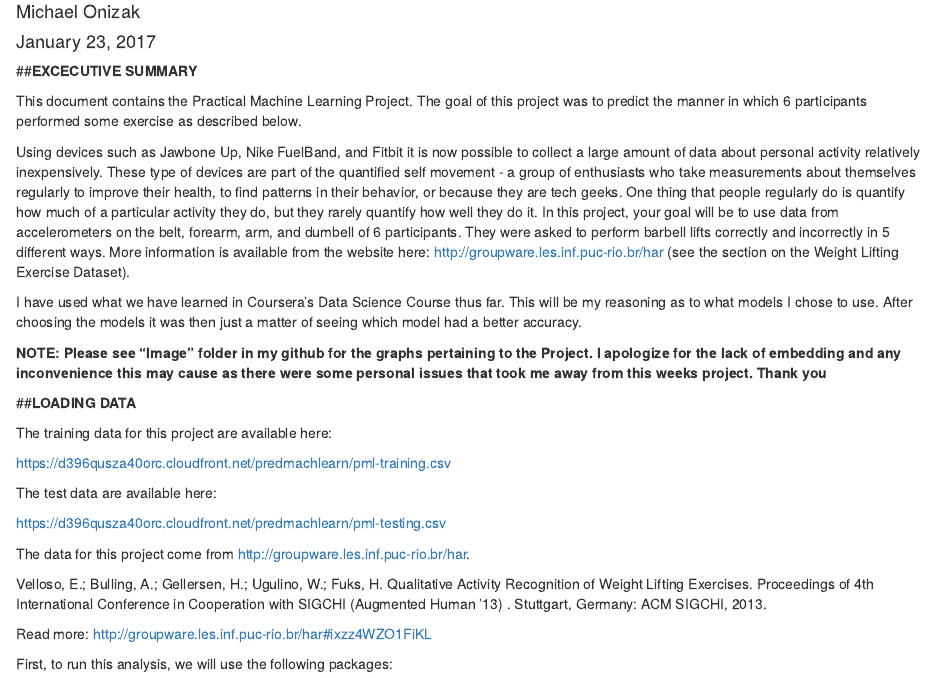
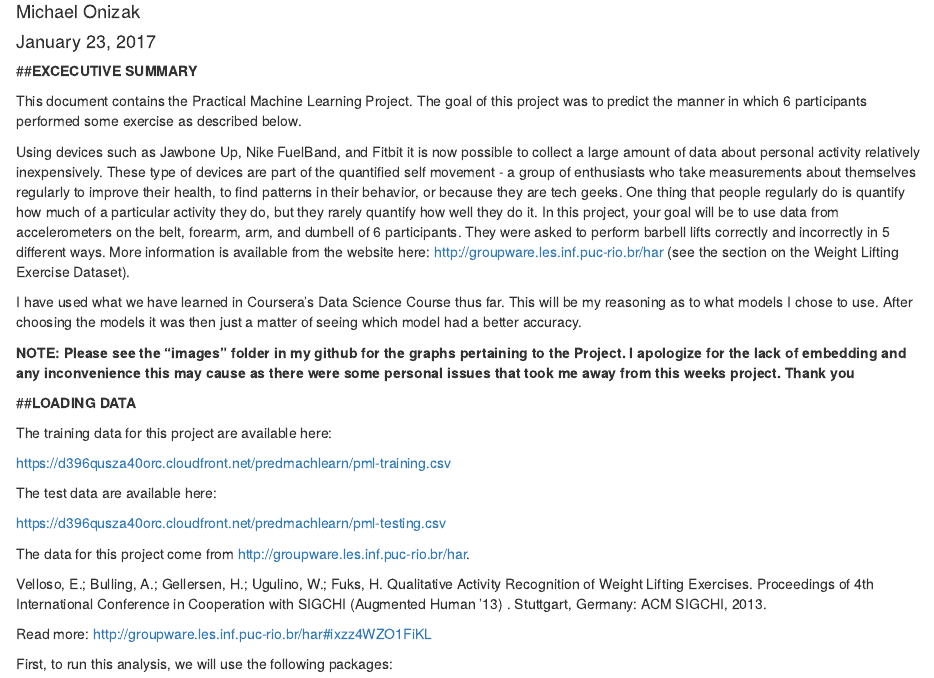
Before and after one commit to INV3NTisKING/Practical-Machine-Learning, an R Markdown document (Practical Machine Learning Project.Rmd): the page in a window 1100 px wide, from 70 px down. Rendered offline with R 4.5, knitr and Pandoc, with nearby package versions; some code elsewhere in the file could not run offline.

Commit message:
Update Practical Machine Learning Project.Rmd

```diff
--- a/Practical Machine Learning Project.Rmd
+++ b/Practical Machine Learning Project.Rmd
@@ -20,7 +20,7 @@ Using devices such as Jawbone Up, Nike FuelBand, and Fitbit it is now possible t
 
 I have used what we have learned in Coursera's Data Science Course thus far. This will be my reasoning as to what models I chose to use. After choosing the models it was then just a matter of seeing which model had a better accuracy.
 
-**NOTE: Please see "Image" folder in my github for the graphs pertaining to the Project. I apologize for the lack of embedding and any inconvenience this may cause as there were some personal issues that took me away from this weeks project. Thank you**
+**NOTE: Please see the "images" folder in my github for the graphs pertaining to the Project. I apologize for the lack of embedding and any inconvenience this may cause as there were some personal issues that took me away from this weeks project. Thank you**
 
 ##**LOADING DATA**
 
```
